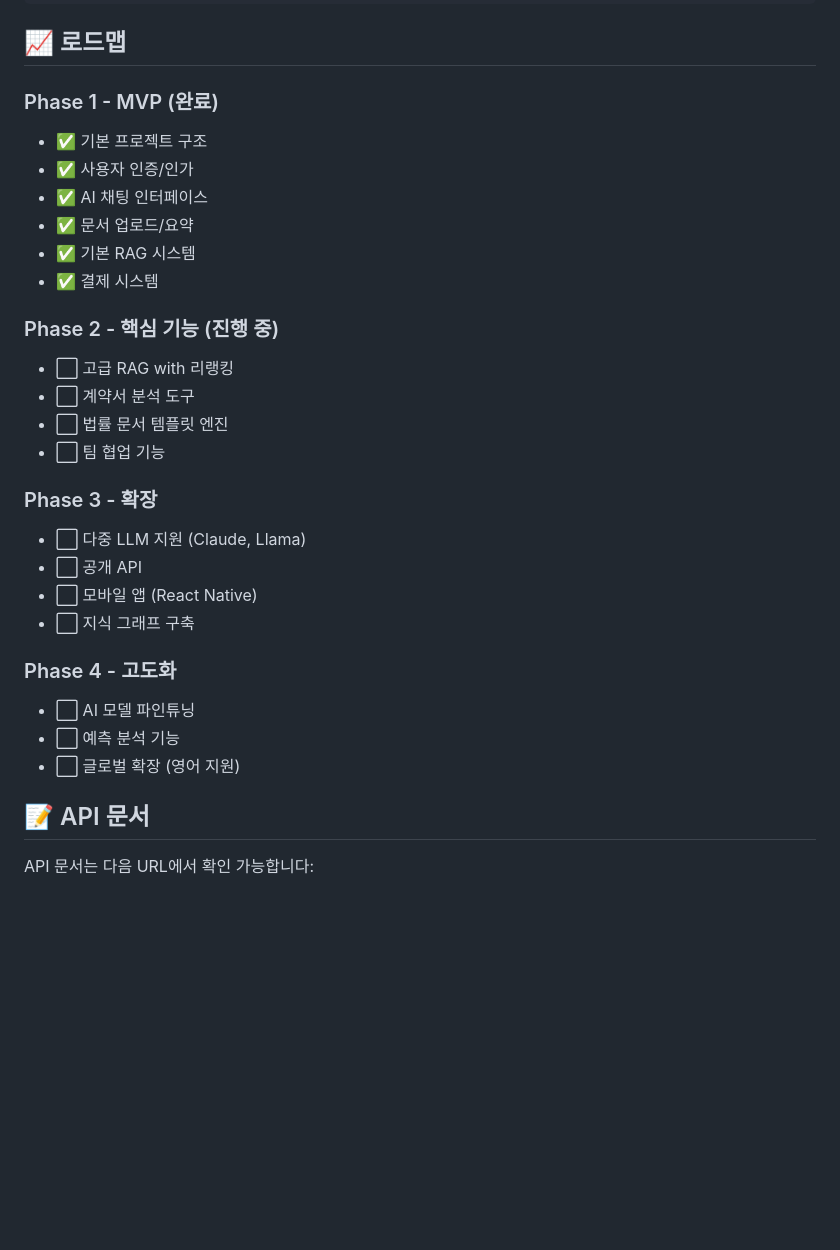
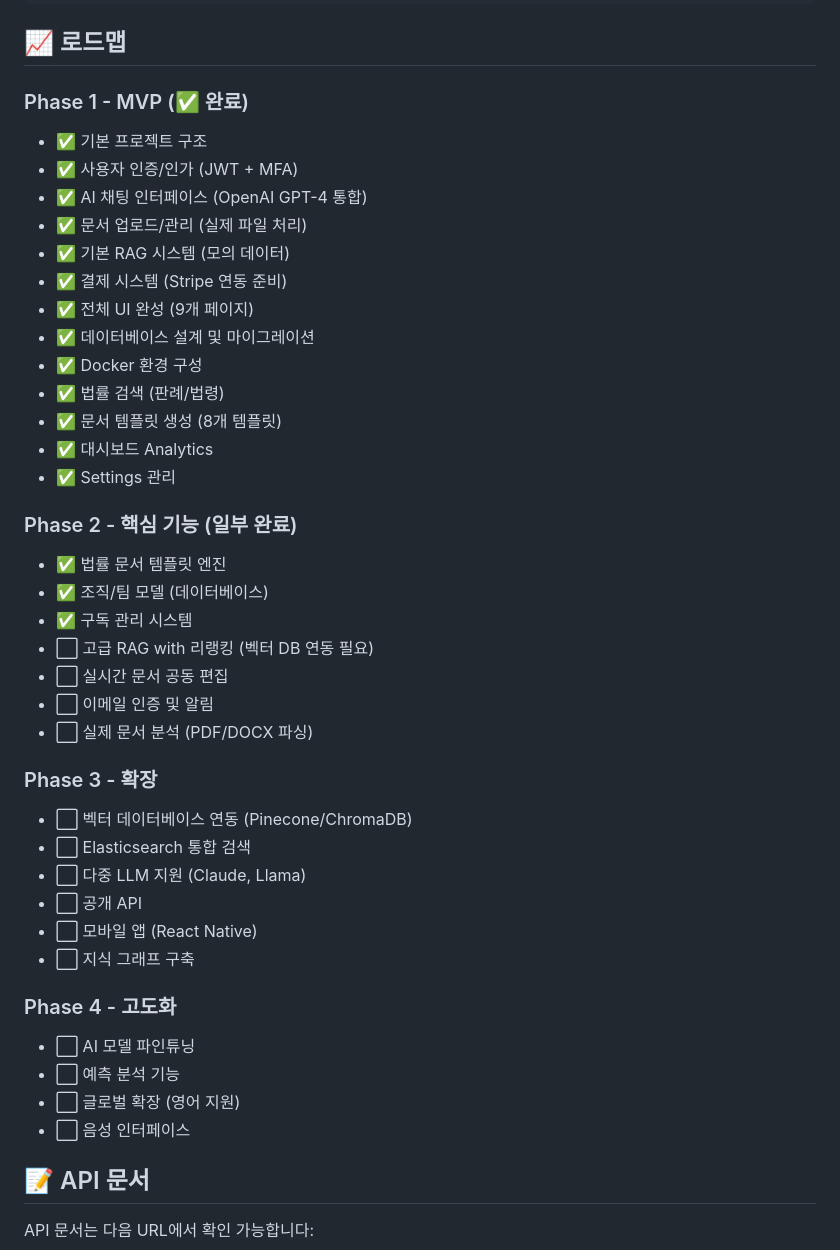
Before and after one commit to josens83/lexikor-, a Markdown page: README.md, the part around the change. Rendered like a GitHub page; blank space fills up the shorter version.

```diff
--- a/README.md
+++ b/README.md
@@ -152,21 +152,33 @@ npm run test:e2e
 
 ## 📈 로드맵
 
-### Phase 1 - MVP (완료)
+### Phase 1 - MVP (✅ 완료)
 - ✅ 기본 프로젝트 구조
-- ✅ 사용자 인증/인가
-- ✅ AI 채팅 인터페이스
-- ✅ 문서 업로드/요약
-- ✅ 기본 RAG 시스템
-- ✅ 결제 시스템
+- ✅ 사용자 인증/인가 (JWT + MFA)
+- ✅ AI 채팅 인터페이스 (OpenAI GPT-4 통합)
+- ✅ 문서 업로드/관리 (실제 파일 처리)
+- ✅ 기본 RAG 시스템 (모의 데이터)
+- ✅ 결제 시스템 (Stripe 연동 준비)
+- ✅ 전체 UI 완성 (9개 페이지)
+- ✅ 데이터베이스 설계 및 마이그레이션
+- ✅ Docker 환경 구성
+- ✅ 법률 검색 (판례/법령)
+- ✅ 문서 템플릿 생성 (8개 템플릿)
+- ✅ 대시보드 Analytics
+- ✅ Settings 관리
 
-### Phase 2 - 핵심 기능 (진행 중)
-- ⬜ 고급 RAG with 리랭킹
-- ⬜ 계약서 분석 도구
-- ⬜ 법률 문서 템플릿 엔진
-- ⬜ 팀 협업 기능
+### Phase 2 - 핵심 기능 (일부 완료)
+- ✅ 법률 문서 템플릿 엔진
+- ✅ 조직/팀 모델 (데이터베이스)
+- ✅ 구독 관리 시스템
+- ⬜ 고급 RAG with 리랭킹 (벡터 DB 연동 필요)
+- ⬜ 실시간 문서 공동 편집
+- ⬜ 이메일 인증 및 알림
+- ⬜ 실제 문서 분석 (PDF/DOCX 파싱)
 
 ### Phase 3 - 확장
+- ⬜ 벡터 데이터베이스 연동 (Pinecone/ChromaDB)
+- ⬜ Elasticsearch 통합 검색
 - ⬜ 다중 LLM 지원 (Claude, Llama)
 - ⬜ 공개 API
 - ⬜ 모바일 앱 (React Native)
@@ -176,6 +188,7 @@ npm run test:e2e
 - ⬜ AI 모델 파인튜닝
 - ⬜ 예측 분석 기능
 - ⬜ 글로벌 확장 (영어 지원)
+- ⬜ 음성 인터페이스
 
 ## 📝 API 문서
 
```
Also changed, not shown: STATUS.md (added, +326 -0 lines).
